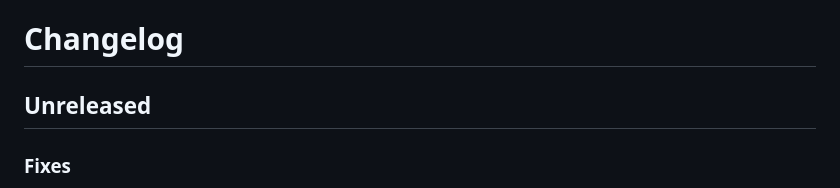
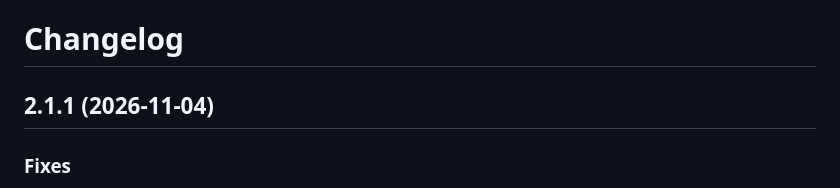
Before and after one commit to SubToFeralsloth11/timbum, a Markdown page: CHANGELOG.md, the part around the change. Drawn GitHub-style.

Commit message:
Label the drone key fix as 2.1.1 in the changelog

```diff
--- a/CHANGELOG.md
+++ b/CHANGELOG.md
@@ -1,6 +1,6 @@
 # Changelog
 
-## Unreleased
+## 2.1.1 (2026-11-04)
 
 ### Fixes
 - Clip studio: after you fly the drone and let go of the right mouse button, it stays where you flew it, even when you then move the playhead. Before, it jumped back to the first key, so every key after the first was saved in the same place. The drone goes back onto the key path when you press ADD KEY, CLEAR or play.
```
